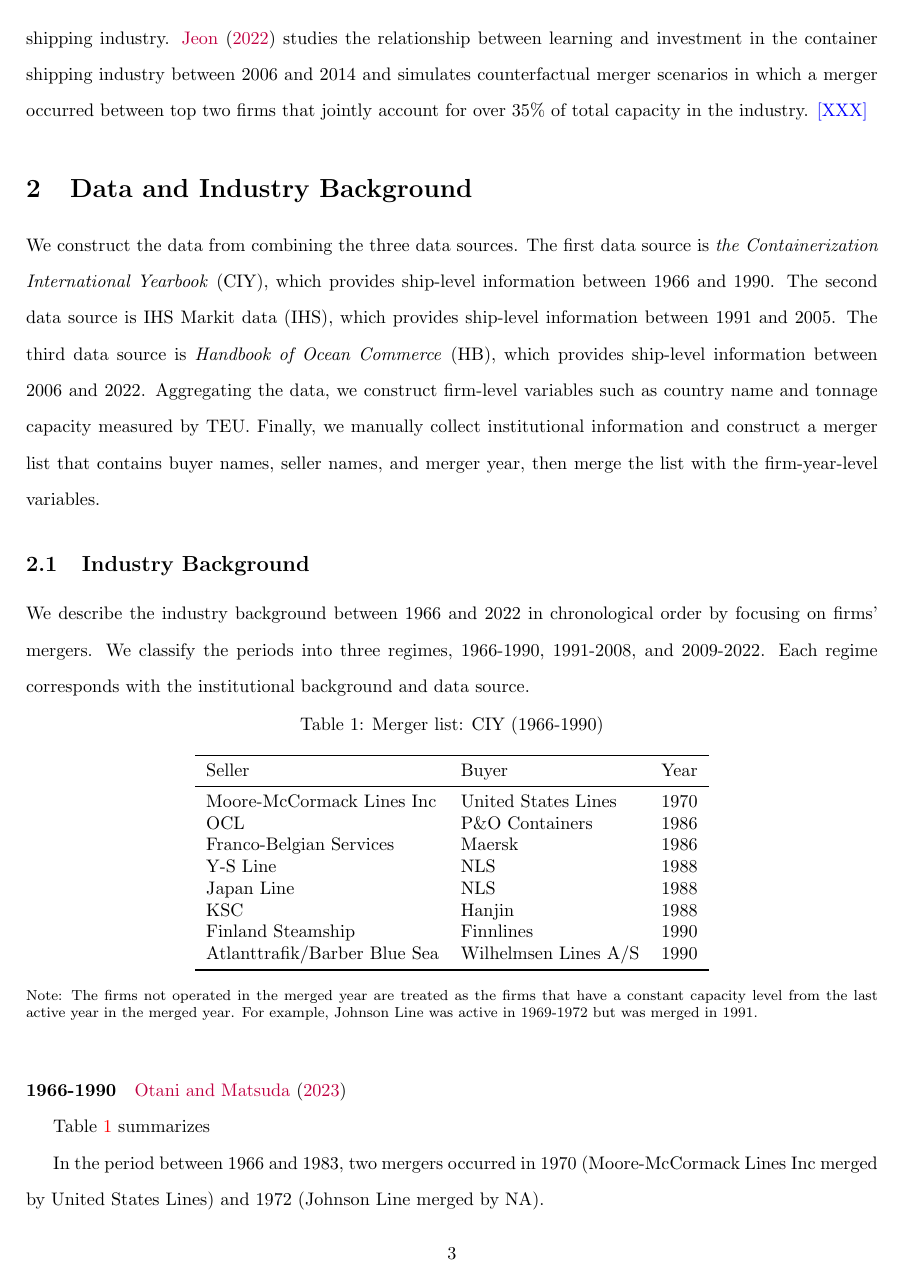
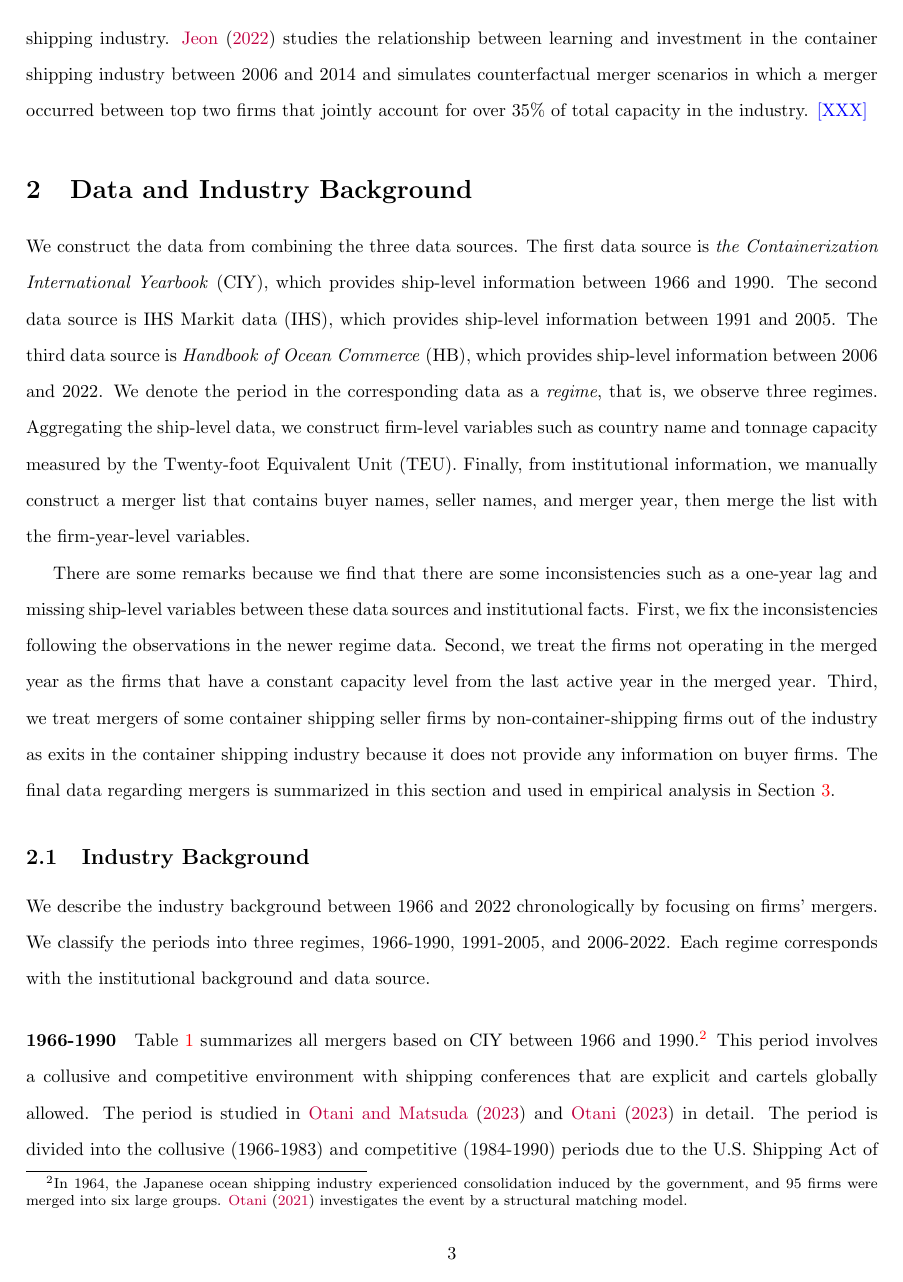
Before and after one commit to ohtanilson/container_merger_data, a LaTeX paper (main_TRE.tex): page 3 of 11. Compiled offline with pdfLaTeX.

Commit message:
Updates from Overleaf

```diff
--- a/main_TRE.tex
+++ b/main_TRE.tex
@@ -89,11 +89,19 @@ We construct the data from combining the three data sources.
 The first data source is \textit{the Containerization International Yearbook} (CIY), which provides ship-level information between 1966 and 1990.
 The second data source is IHS Markit data (IHS), which provides ship-level information between 1991 and 2005.
 The third data source is \textit{Handbook of Ocean Commerce} (HB), which provides ship-level information between 2006 and 2022.
-Aggregating the data, we construct firm-level variables such as country name and tonnage capacity measured by TEU.
-Finally, we manually collect institutional information and construct a merger list that contains buyer names, seller names, and merger year, then merge the list with the firm-year-level variables.
+We denote the period in the corresponding data as a \textit{regime}, that is, we observe three regimes.
+Aggregating the ship-level data, we construct firm-level variables such as country name and tonnage capacity measured by the Twenty-foot Equivalent Unit (TEU).
+Finally, from institutional information, we manually construct a merger list that contains buyer names, seller names, and merger year, then merge the list with the firm-year-level variables.
+
+There are some remarks because we find that there are some inconsistencies such as a one-year lag and missing ship-level variables between these data sources and institutional facts.
+First, we fix the inconsistencies following the observations in the newer regime data.
+Second, we treat the firms not operating in the merged year as the firms that have a constant capacity level from the last active year in the merged year. % For example, Johnson Line was active in 1969-1972 but was merged in 1991.
+Third, we treat mergers of some container shipping seller firms by non-container-shipping firms out of the industry as exits in the container shipping industry because it does not provide any information on buyer firms.
+The final data regarding mergers is summarized in this section and used in empirical analysis in Section \ref{sec:empirical_analysis}.
 
 \subsection{Industry Background}
-We describe the industry background between 1966 and 2022 in chronological order by focusing on firms' mergers. We classify the periods into three regimes, 1966-1990, 1991-2008, and 2009-2022. Each regime corresponds with the institutional background and data source.
+We describe the industry background between 1966 and 2022 chronologically by focusing on firms' mergers.
+We classify the periods into three regimes, 1966-1990, 1991-2005, and 2006-2022. Each regime corresponds with the institutional background and data source.
 
 \begin{table}[!htbp]
   \begin{center}
@@ -101,7 +109,7 @@ We describe the industry background between 1966 and 2022 in chronological order
       \label{tb:merger_list_CIY}
       \input{figuretable/merger_list_CIY}
   \end{center}\footnotesize
-  Note: The firms not operated in the merged year are treated as the firms that have a constant capacity level from the last active year in the merged year. For example, Johnson Line was active in 1969-1972 but was merged in 1991.
+  %Note:
 \end{table}
 
 \begin{table}[!htbp]
@@ -124,4 +132,7 @@ We describe the industry background between 1966 and 2022 in chronological order
 
 \paragraph{1966-1990}
 
-\cite{matsuda2022unified}
+Table \ref{tb:merger_list_CIY} summarizes all mergers based on CIY between 1966 and 1990.\footnote{In 1964, the Japanese ocean shipping industry experienced consolidation induced by the government, and 95 firms were merged into six large groups. \cite{otani2021estimating} investigates the event by a structural matching model.}
+This period involves a collusive and competitive environment with shipping conferences that are explicit and cartels globally allowed.
+The period is studied in \cite{matsuda2022unified} and \cite{otani2023industry} in detail.
+The period is divided into the collusive (1966-1983) and competitive (1984-1990) periods due to the U.S. Shipping Act of 1984.
@@ -128,4 +144,3 @@ We describe the industry background between 1966 and 2022 in chronological order
 
-Table \ref{tb:merger_list_CIY} summarizes
+\paragraph{1991-2008}
 
-In the period between 1966 and 1983, two mergers occurred in 1970 (Moore-McCormack Lines Inc merged by United States Lines) and 1972 (Johnson Line merged by NA).
```
Also changed, not shown: container_merger_data_bib.bib (+7 -0 lines), main_TRE.tex (25 more changed lines).
